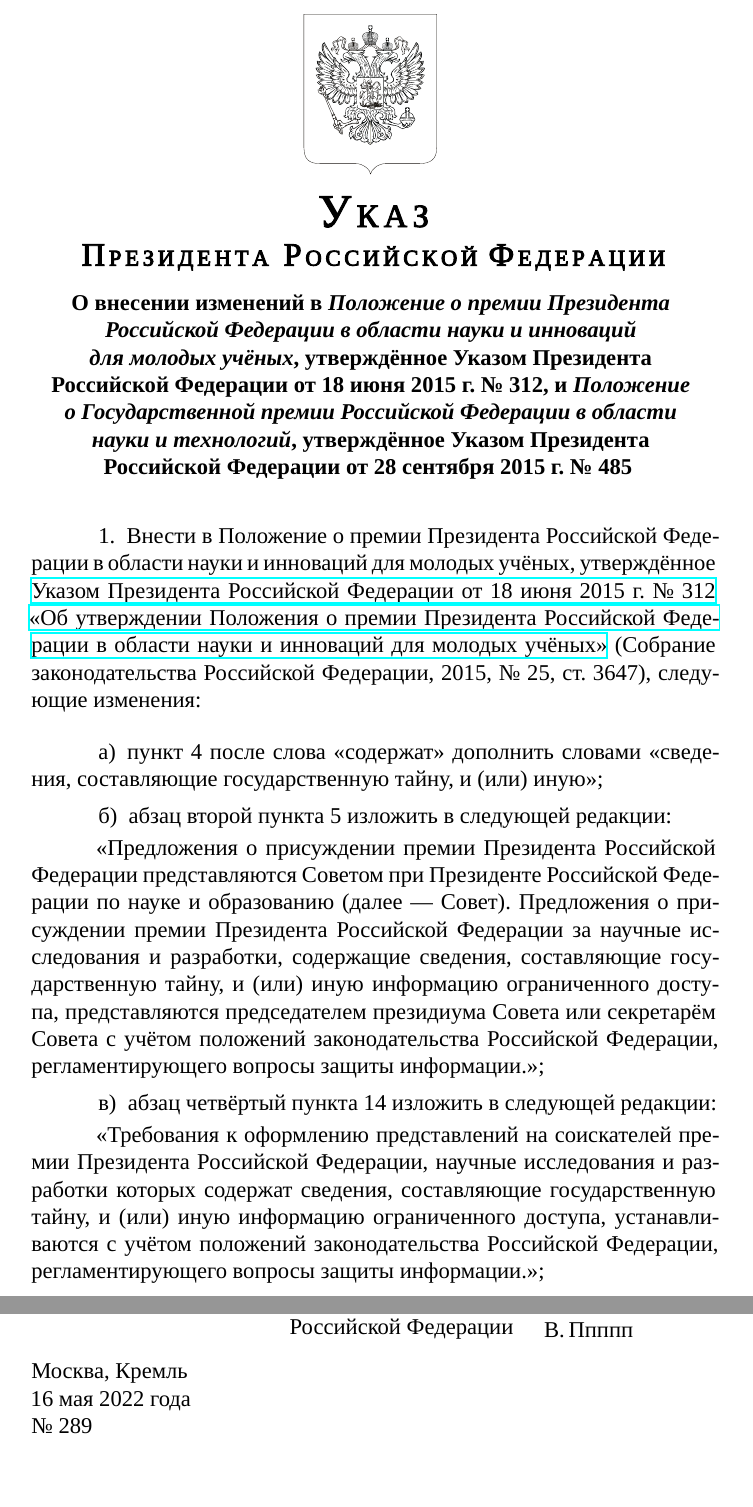
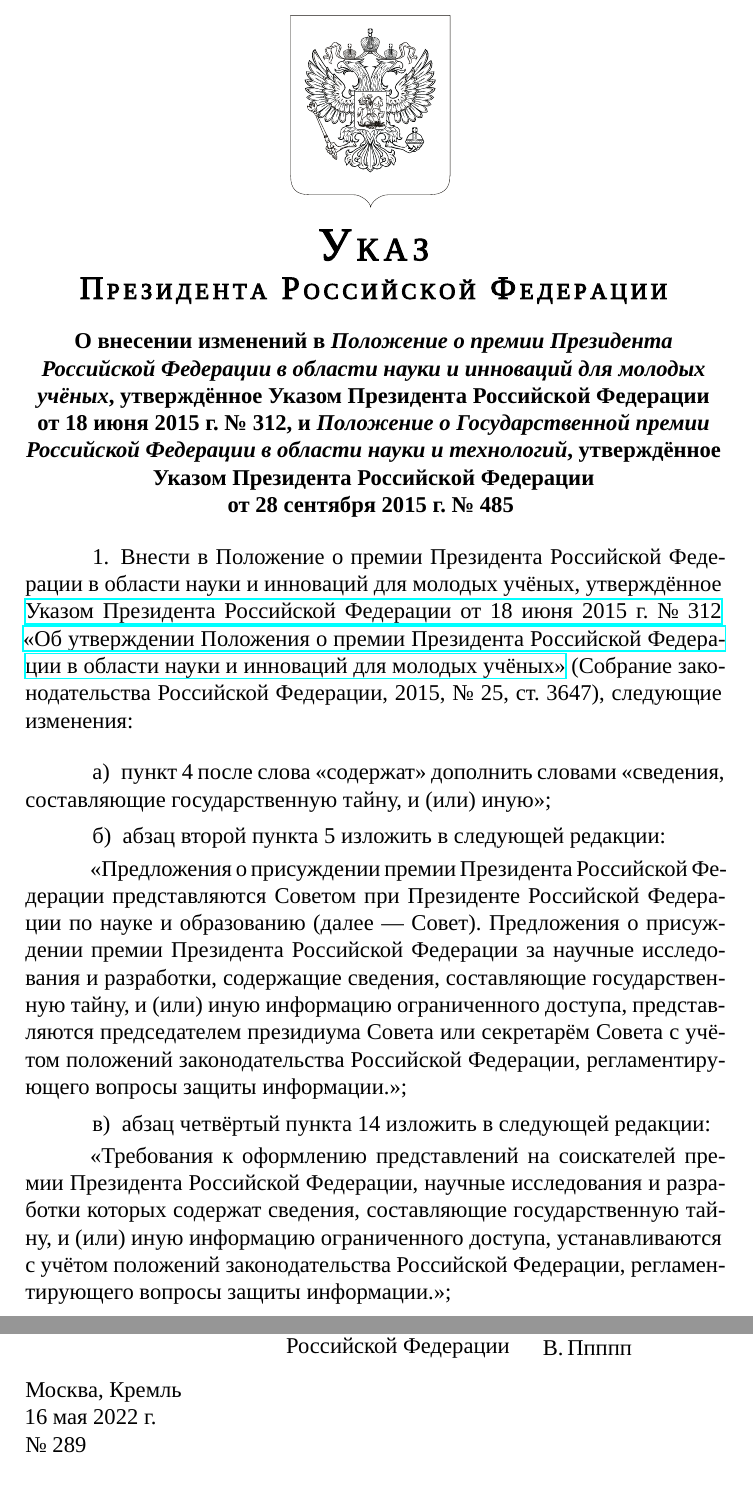
Before and after one commit to ValeryVerkhoturov/ru-government-documents-improvement, a LaTeX document (main.tex): two parts of pages 1 and 6 of 6, joined at a grey line, cut so that both start at the same text. Compiled offline with XeLaTeX; a missing font is replaced by an installed copy or a similar font.

Commit message:
Change border sizes, refactor emblem place

```diff
--- a/main.tex
+++ b/main.tex
@@ -10,7 +10,7 @@
 
 \usepackage{microtype}
 
-\usepackage[left=.3\textwidth, right=.3\textwidth, top=.15\textheight, bottom=.15\textheight]{geometry}
+\usepackage[left=40mm, right=40mm, top=35mm, bottom=35mm]{geometry}
 
 \setlength{\parindent}{1.25cm}
 \setlength{\parskip}{0pt}
@@ -66,25 +66,25 @@
 \begin{center}
 	\thispagestyle{empty}
 
+	\vspace*{-35mm}
+	\vspace*{10mm}
+
+	\includegraphics[width=3cm]{./emblem_black_bordered} \medskip
+
 	\setBold[.5]
-
-	\vspace*{-1cm}
-	\includegraphics[width=2.5cm]{./emblem_black_bordered} \medskip
-
 	\huge{У}\Large{\,К\,А\,З} \\\medskip
 	\Large{\,П}\normalsize \,Р\,Е\,З\,И\,Д\,Е\,Н\,Т\,А\,
-	\Large{\,Р}\normalsize \,О\,С\,С\,И\,Й\,С\,К\,О\,Й
+	\Large{\,Р}\normalsize \,О\,С\,С\,И\,Й\,С\,К\,О\,Й\,
 	\Large{\,Ф}\normalsize \,Е\,Д\,Е\,Р\,А\,Ц\,И\,И
-	\bigskip
 	\unsetBold
 
-	\begin{minipage}{.95\textwidth}
+	\bigskip
+
+	{
 		\bfseries
-		\centering\normalsize
+		\normalsize
 		О~внесении изменений в~\emph{Положение о~премии Президента Российской Федерации в~области науки и~инноваций для~молодых учёных}, утверждённое Указом Президента Российской Федерации от~18~июня~2015~г.~\textnumero~312, и~\emph{Положение о~Государственной премии Российской Федерации в~области науки и~технологий}, утверждённое Указом Президента Российской Федерации от~28~сентября~2015~г.~\textnumero~485
-		\unsetBold
-	\end{minipage}
-	\bigskip
+	}
 
 \end{center}
 
@@ -186,7 +187,7 @@
 \end{minipage}
 \bigskip \\
 Москва, Кремль \\
-16~мая~2022~года \\
+16~мая~2022~г. \\
 \textnumero~289\nopagebreak[4]
 
 \thispagestyle{endstyle}
```
Also changed, not shown: demonstration.pdf, main.pdf, main.tex (21 more changed lines).
